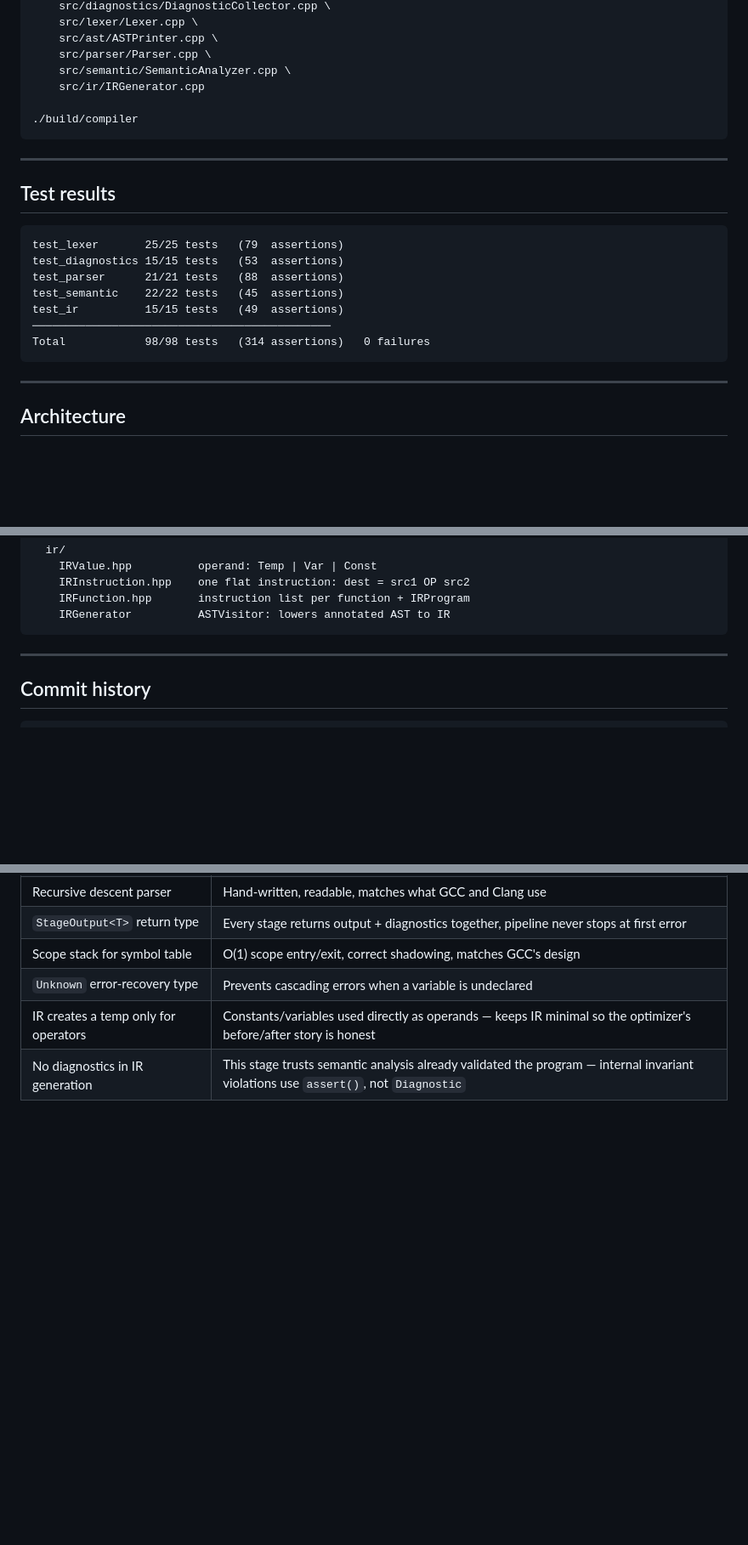
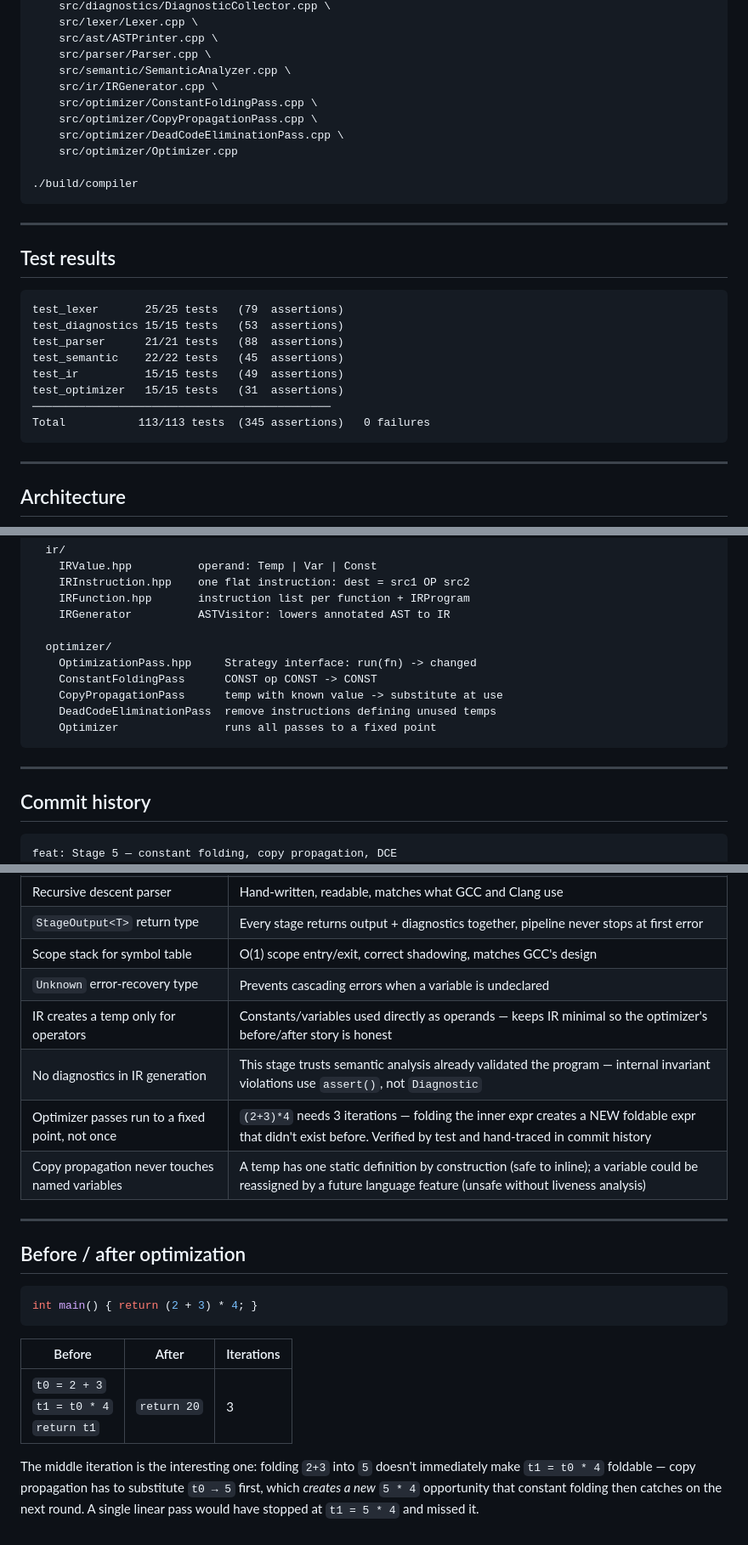
Before and after one commit to notrickyadams/cpp-compiler, a Markdown page: README.md, 3 parts joined by grey strips. Shown at 85% size. GitHub-like rendering; blank space fills up the shorter version.

Commit message:
docs: update README for Stage 5 optimizer complete, assembly next

````diff
--- a/README.md
+++ b/README.md
@@ -88,7 +88,11 @@ g++ -std=c++14 -Wall -Wextra -Isrc \
     src/ast/ASTPrinter.cpp \
     src/parser/Parser.cpp \
     src/semantic/SemanticAnalyzer.cpp \
-    src/ir/IRGenerator.cpp
+    src/ir/IRGenerator.cpp \
+    src/optimizer/ConstantFoldingPass.cpp \
+    src/optimizer/CopyPropagationPass.cpp \
+    src/optimizer/DeadCodeEliminationPass.cpp \
+    src/optimizer/Optimizer.cpp
 
 ./build/compiler
 ```
@@ -103,8 +107,9 @@ test_diagnostics 15/15 tests   (53  assertions)
 test_parser      21/21 tests   (88  assertions)
 test_semantic    22/22 tests   (45  assertions)
 test_ir          15/15 tests   (49  assertions)
+test_optimizer   15/15 tests   (31  assertions)
 ─────────────────────────────────────────────
-Total            98/98 tests   (314 assertions)   0 failures
+Total           113/113 tests  (345 assertions)   0 failures
 ```
 
 ---
@@ -146,6 +151,13 @@ src/
     IRInstruction.hpp    one flat instruction: dest = src1 OP src2
     IRFunction.hpp       instruction list per function + IRProgram
     IRGenerator          ASTVisitor: lowers annotated AST to IR
+
+  optimizer/
+    OptimizationPass.hpp     Strategy interface: run(fn) -> changed
+    ConstantFoldingPass      CONST op CONST -> CONST
+    CopyPropagationPass      temp with known value -> substitute at use
+    DeadCodeEliminationPass  remove instructions defining unused temps
+    Optimizer                runs all passes to a fixed point
 ```
 
 ---
@@ -153,6 +165,7 @@ src/
 ## Commit history
 
 ```
+feat: Stage 5 — constant folding, copy propagation, DCE
 feat: Stage 4 — three-address code IR generation
 fix:  audit and clean up all three stages before IR
 feat: Stage 3 — semantic analysis with type resolution
@@ -175,3 +188,19 @@ feat: Stage 1 — fully working lexer with 18/18 tests
 | `Unknown` error-recovery type | Prevents cascading errors when a variable is undeclared |
 | IR creates a temp only for operators | Constants/variables used directly as operands — keeps IR minimal so the optimizer's before/after story is honest |
 | No diagnostics in IR generation | This stage trusts semantic analysis already validated the program — internal invariant violations use `assert()`, not `Diagnostic` |
+| Optimizer passes run to a fixed point, not once | `(2+3)*4` needs 3 iterations — folding the inner expr creates a NEW foldable expr that didn't exist before. Verified by test and hand-traced in commit history |
+| Copy propagation never touches named variables | A temp has one static definition by construction (safe to inline); a variable could be reassigned by a future language feature (unsafe without liveness analysis) |
+
+---
+
+## Before / after optimization
+
+```cpp
+int main() { return (2 + 3) * 4; }
+```
+
+| Before | After | Iterations |
+|---|---|---|
+| `t0 = 2 + 3`<br>`t1 = t0 * 4`<br>`return t1` | `return 20` | 3 |
+
+The middle iteration is the interesting one: folding `2+3` into `5` doesn't immediately make `t1 = t0 * 4` foldable — copy propagation has to substitute `t0 → 5` first, which *creates a new* `5 * 4` opportunity that constant folding then catches on the next round. A single linear pass would have stopped at `t1 = 5 * 4` and missed it.
````
Also changed, not shown: other parts of README.md (+2 -2 lines).
